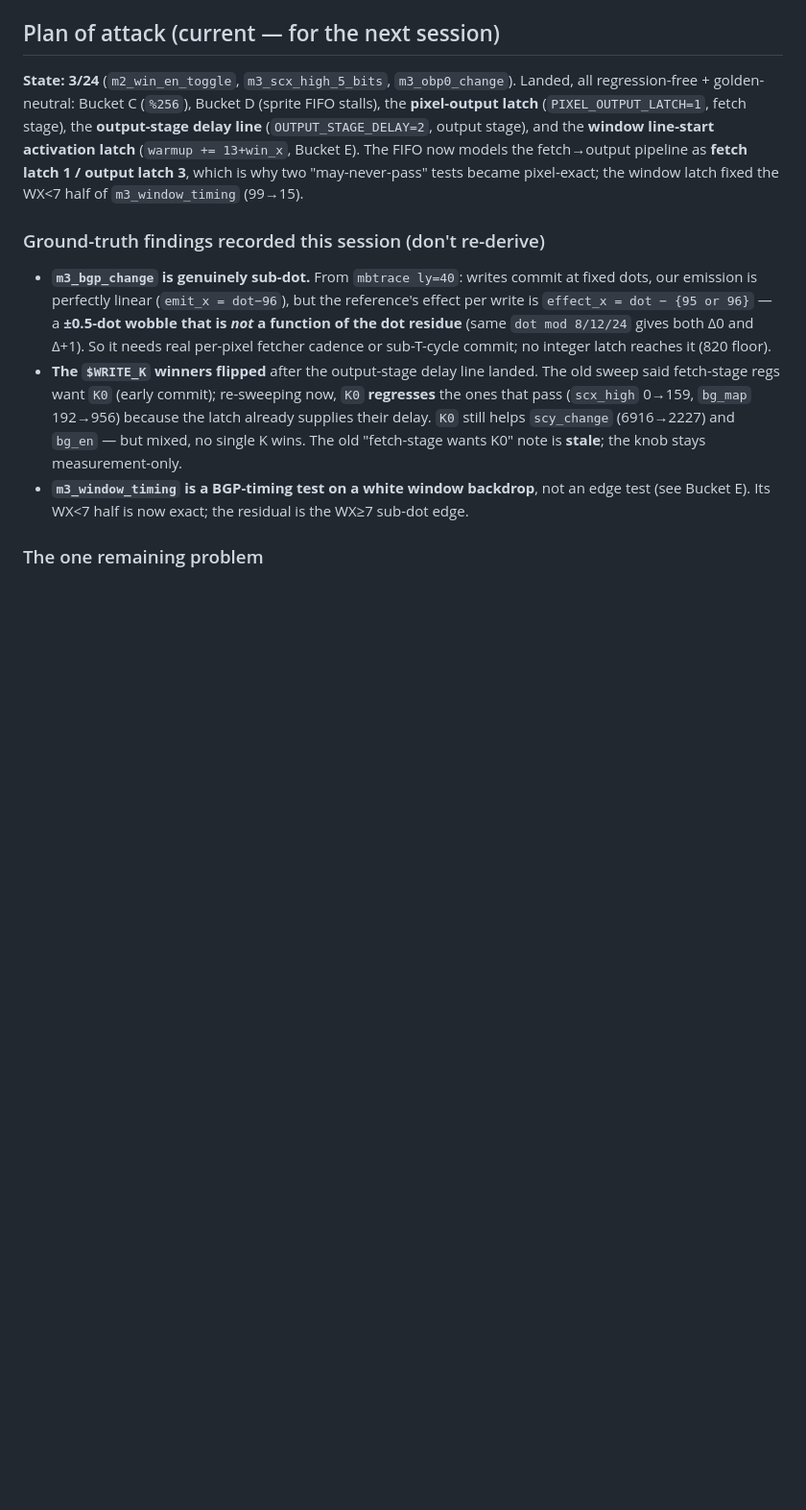
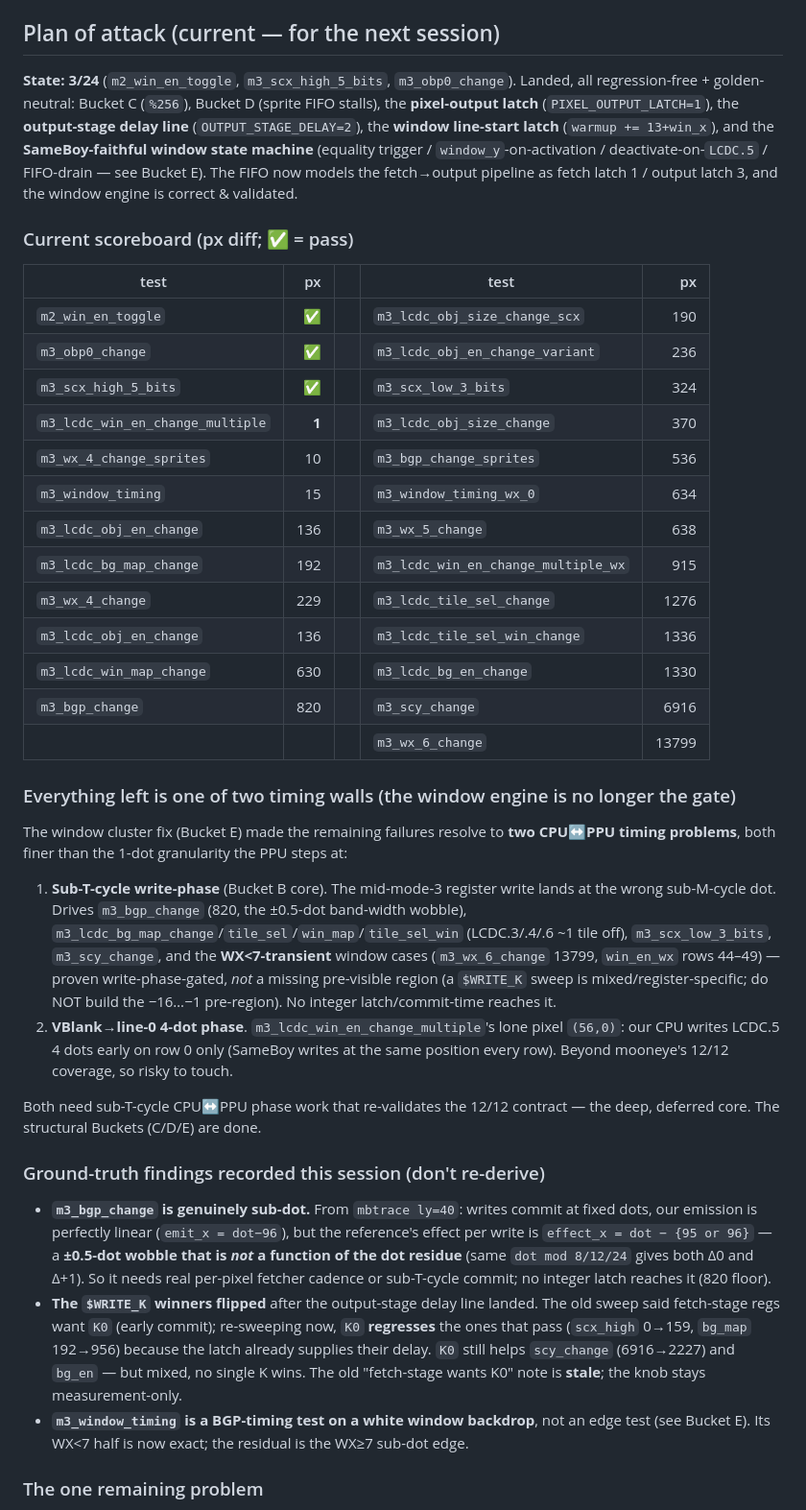
Before and after one commit to 2c2c/gbemu, a Markdown page: docs/mealybug-tests.md, the part around one of its changes. Shown at 96% size. Drawn GitHub-style; blank space fills up the shorter version.

```diff
--- a/docs/mealybug-tests.md
+++ b/docs/mealybug-tests.md
@@ -533,11 +533,48 @@ render byte-compare). The timing contract stays owned by `mode3_length()`.
 
 **State: 3/24** (`m2_win_en_toggle`, `m3_scx_high_5_bits`, `m3_obp0_change`). Landed,
 all regression-free + golden-neutral: Bucket C (`%256`), Bucket D (sprite FIFO stalls),
-the **pixel-output latch** (`PIXEL_OUTPUT_LATCH=1`, fetch stage), the **output-stage
-delay line** (`OUTPUT_STAGE_DELAY=2`, output stage), and the **window line-start
-activation latch** (`warmup += 13+win_x`, Bucket E). The FIFO now models the fetch→output
-pipeline as **fetch latch 1 / output latch 3**, which is why two "may-never-pass" tests
-became pixel-exact; the window latch fixed the WX<7 half of `m3_window_timing` (99→15).
+the **pixel-output latch** (`PIXEL_OUTPUT_LATCH=1`), the **output-stage delay line**
+(`OUTPUT_STAGE_DELAY=2`), the **window line-start latch** (`warmup += 13+win_x`), and the
+**SameBoy-faithful window state machine** (equality trigger / `window_y`-on-activation /
+deactivate-on-`LCDC.5` / FIFO-drain — see Bucket E). The FIFO now models the fetch→output
+pipeline as fetch latch 1 / output latch 3, and the window engine is correct & validated.
+
+### Current scoreboard (px diff; ✅ = pass)
+
+| test | px | | test | px |
+|---|--:|---|---|--:|
+| `m2_win_en_toggle` | ✅ | | `m3_lcdc_obj_size_change_scx` | 190 |
+| `m3_obp0_change` | ✅ | | `m3_lcdc_obj_en_change_variant` | 236 |
+| `m3_scx_high_5_bits` | ✅ | | `m3_scx_low_3_bits` | 324 |
+| `m3_lcdc_win_en_change_multiple` | **1** | | `m3_lcdc_obj_size_change` | 370 |
+| `m3_wx_4_change_sprites` | 10 | | `m3_bgp_change_sprites` | 536 |
+| `m3_window_timing` | 15 | | `m3_window_timing_wx_0` | 634 |
+| `m3_lcdc_obj_en_change` | 136 | | `m3_wx_5_change` | 638 |
+| `m3_lcdc_bg_map_change` | 192 | | `m3_lcdc_win_en_change_multiple_wx` | 915 |
+| `m3_wx_4_change` | 229 | | `m3_lcdc_tile_sel_change` | 1276 |
+| `m3_lcdc_obj_en_change` | 136 | | `m3_lcdc_tile_sel_win_change` | 1336 |
+| `m3_lcdc_win_map_change` | 630 | | `m3_lcdc_bg_en_change` | 1330 |
+| `m3_bgp_change` | 820 | | `m3_scy_change` | 6916 |
+| | | | `m3_wx_6_change` | 13799 |
+
+### Everything left is one of two timing walls (the window engine is no longer the gate)
+
+The window cluster fix (Bucket E) made the remaining failures resolve to **two CPU↔PPU
+timing problems**, both finer than the 1-dot granularity the PPU steps at:
+
+1. **Sub-T-cycle write-phase** (Bucket B core). The mid-mode-3 register write lands at the
+   wrong sub-M-cycle dot. Drives `m3_bgp_change` (820, the ±0.5-dot band-width wobble),
+   `m3_lcdc_bg_map_change`/`tile_sel`/`win_map`/`tile_sel_win` (LCDC.3/.4/.6 ~1 tile off),
+   `m3_scx_low_3_bits`, `m3_scy_change`, and the **WX<7-transient** window cases
+   (`m3_wx_6_change` 13799, `win_en_wx` rows 44–49) — proven write-phase-gated, *not* a
+   missing pre-visible region (a `$WRITE_K` sweep is mixed/register-specific; do NOT build
+   the −16…−1 pre-region). No integer latch/commit-time reaches it.
+2. **VBlank→line-0 4-dot phase**. `m3_lcdc_win_en_change_multiple`'s lone pixel `(56,0)`:
+   our CPU writes LCDC.5 4 dots early on row 0 only (SameBoy writes at the same position
+   every row). Beyond mooneye's 12/12 coverage, so risky to touch.
+
+Both need sub-T-cycle CPU↔PPU phase work that re-validates the 12/12 contract — the deep,
+deferred core. The structural Buckets (C/D/E) are done.
 
 ### Ground-truth findings recorded this session (don't re-derive)
 
```
Also changed, not shown: other parts of docs/mealybug-tests.md (+13 -18 lines).
